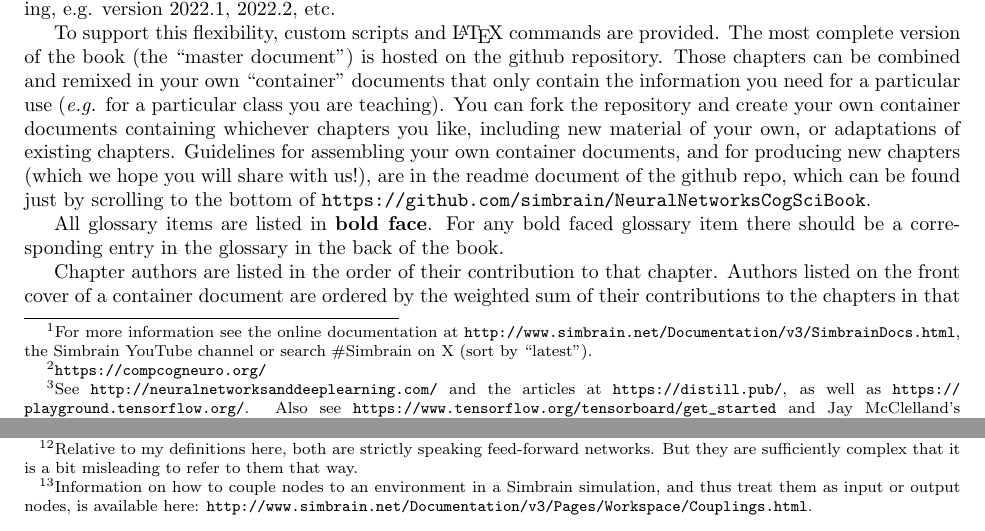
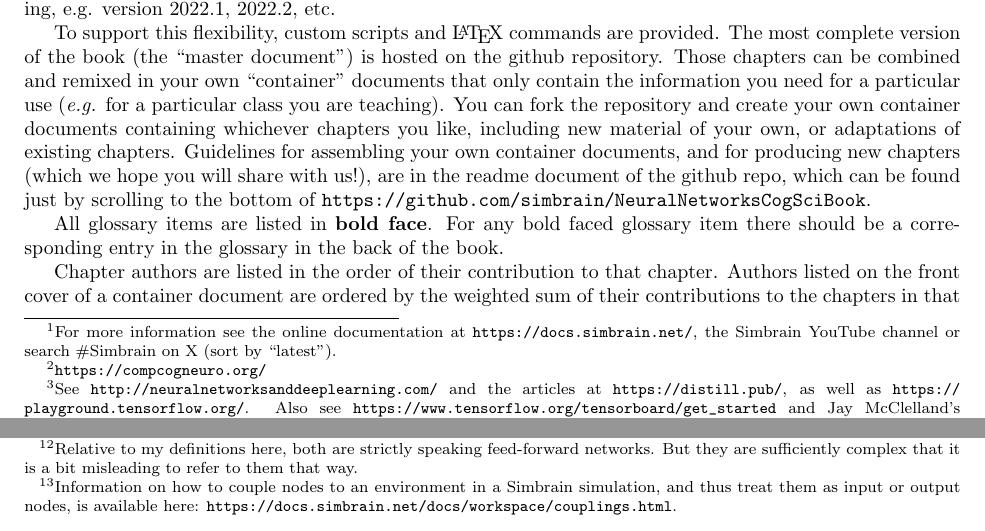
Before and after one commit to simbrain/NeuralNetworksCogSciBook, a LaTeX thesis (NeuralNetworksCogsci.tex, which reads Intro.tex, Preface.tex): two parts of pages 7 and 12 of 257, joined at a grey line, cut so that both start at the same text. Compiled offline with pdfLaTeX.

Commit message:
Updating stale links

```diff
--- a/Intro.tex
+++ b/Intro.tex
@@ -94,7 +94,7 @@ The distinction between feedforward and recurrent networks is a useful first-pas
 \label{nn_environment}
 \end{figure}
 
-Networks almost always exist in some kind of  \glossary{environment}, which gathers inputs for a network and receives its outputs. The environment of our brain's biological neural network is the literal environment around us. In some simulations---for example, reinforcement learning simulations---simulated environments are used for neural networks. But we can take ``environment'' in a broader sense to simply be whatever it is that produces inputs to an artificial neural network and whatever deals with the outputs. The most common environment for a neural network is a pair of tables. Training and testing datasets are discussed at length in chapter \extref{ch_data_science}. In Simbrain, we will also link neural networks to virtual environments. Figure \ref{nn_environment} shows how some of these configurations might look. Couplings between a network and an environment occur at special nodes: an \glossary{input node} is influenced by the environment, while an \glossary{output node} exerts an influence on the environment. In figure \ref{nn_types} (left), for example, the input nodes are the nodes in the input layer, and the output nodes are the nodes in the output layer.\footnote{Information on how to couple nodes to an environment in a Simbrain simulation, and thus treat them as input or output nodes, is available here: \url{http://www.simbrain.net/Documentation/v3/Pages/Workspace/Couplings.html}.}
+Networks almost always exist in some kind of  \glossary{environment}, which gathers inputs for a network and receives its outputs. The environment of our brain's biological neural network is the literal environment around us. In some simulations---for example, reinforcement learning simulations---simulated environments are used for neural networks. But we can take ``environment'' in a broader sense to simply be whatever it is that produces inputs to an artificial neural network and whatever deals with the outputs. The most common environment for a neural network is a pair of tables. Training and testing datasets are discussed at length in chapter \extref{ch_data_science}. In Simbrain, we will also link neural networks to virtual environments. Figure \ref{nn_environment} shows how some of these configurations might look. Couplings between a network and an environment occur at special nodes: an \glossary{input node} is influenced by the environment, while an \glossary{output node} exerts an influence on the environment. In figure \ref{nn_types} (left), for example, the input nodes are the nodes in the input layer, and the output nodes are the nodes in the output layer.\footnote{Information on how to couple nodes to an environment in a Simbrain simulation, and thus treat them as input or output nodes, is available here: \url{https://docs.simbrain.net/docs/workspace/couplings.html}.}
 %The recurrent network on the right might also have input and output nodes (or nodes that are both at once), but this is not directly visible in that figure.
 
 \section{Computation in Neural Networks}\label{intro_comp_nn}
--- a/Preface.tex
+++ b/Preface.tex
@@ -1,7 +1,7 @@
 \chapter*{Preface}\label{ch_preface}
 \addcontentsline{toc}{chapter}{Preface}
 
-This book was written by a group of researchers, most of them associated with UC Merced's Cognitive and Information Sciences Program (\url{http://cogsci.ucmerced.edu/}). The book is meant to support learning about neural networks in a visual and interactive way, and to be used in conjunction with Simbrain (\url{http://www.simbrain.net}), a free open source software package that makes it easy to build neural network simulations.\footnote{For more information see the online documentation at \url{http://www.simbrain.net/Documentation/v3/SimbrainDocs.html}, the Simbrain YouTube channel or search \#Simbrain on X (sort by ``latest'').} The philosophy behind the book is that it is possible to learn about neural networks even with minimal mathematical background, and that this is facilitated by the use of a visual simulation environment like Simbrain.
+This book was written by a group of researchers, most of them associated with UC Merced's Cognitive and Information Sciences Program (\url{http://cogsci.ucmerced.edu/}). The book is meant to support learning about neural networks in a visual and interactive way, and to be used in conjunction with Simbrain (\url{http://www.simbrain.net}), a free open source software package that makes it easy to build neural network simulations.\footnote{For more information see the online documentation at \url{https://docs.simbrain.net/}, the Simbrain YouTube channel or search \#Simbrain on X (sort by ``latest'').} The philosophy behind the book is that it is possible to learn about neural networks even with minimal mathematical background, and that this is facilitated by the use of a visual simulation environment like Simbrain.
 
 Though little mathematical background is assumed, there is a lot of mathematical detail in the book. Most of these details are included in lengthy footnotes. We have not shied away from heavy use of footnotes, since they provide a convenient way of providing additional layers of information independently from the main text.
 
```
Also changed, not shown: SupervisedLearning.tex (+1 -1 lines), Preface.tex (2 more changed lines).
